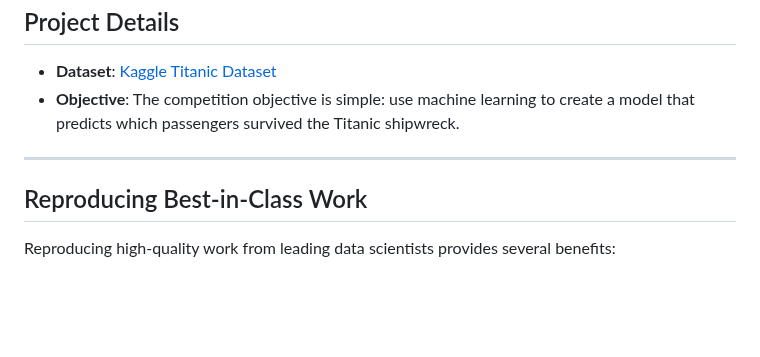
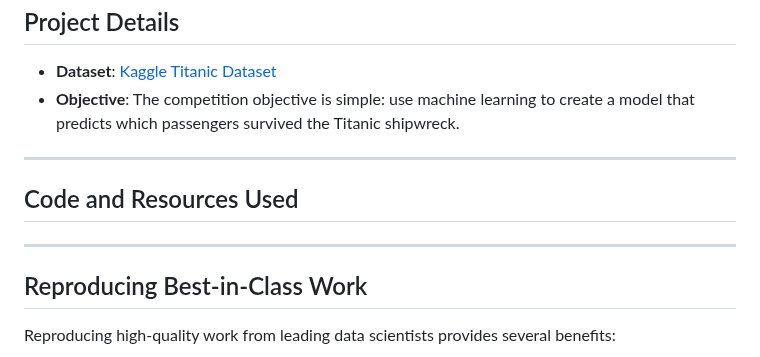
Before and after one commit to rexcoleman/Hybrid-Data-Science-Methodology-Titanic, a Markdown page: README.md, the part around the change. GitHub-like rendering; blank space fills up the shorter version.

```diff
--- a/README.md
+++ b/README.md
@@ -121,6 +121,12 @@ Iterate through the process to make the model better. As a data scientist, your
 
 ---
 
+## Code and Resources Used
+
+
+
+---
+
 ## Reproducing Best-in-Class Work
 
 Reproducing high-quality work from leading data scientists provides several benefits:
```
